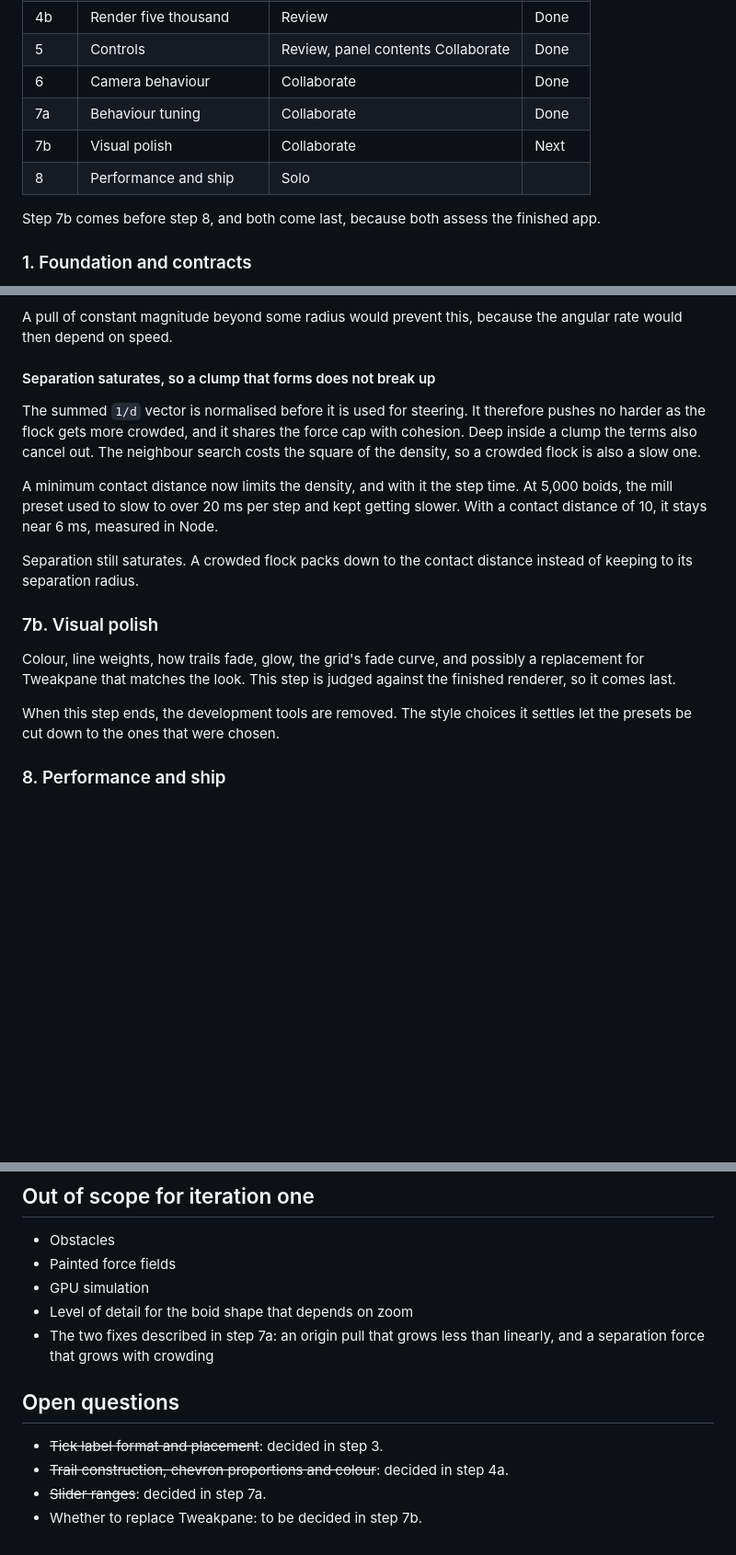
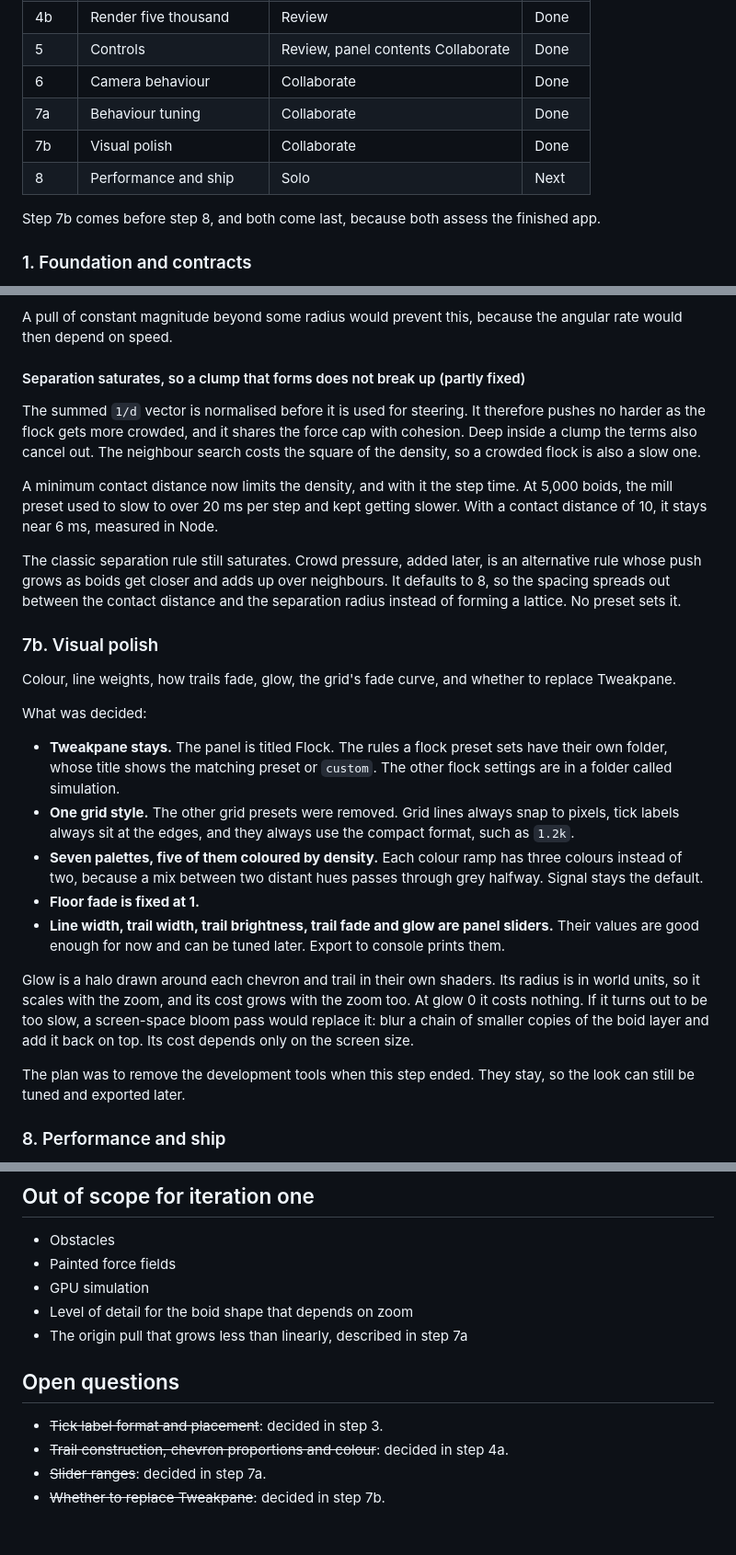
Before and after one commit to thaapasa/web-flock, a Markdown page: PLAN.md, 3 parts joined by grey strips. Shown at 92% size. Rendered like a GitHub page; blank space fills up the shorter version.

Commit message:
Mark visual polish as done

```diff
--- a/PLAN.md
+++ b/PLAN.md
@@ -62,8 +62,8 @@ user a couple of seconds, while taking and sharing a screenshot takes tens of se
 | 5    | Controls                 | Review, panel contents Collaborate | Done   |
 | 6    | Camera behaviour         | Collaborate                        | Done   |
 | 7a   | Behaviour tuning         | Collaborate                        | Done   |
-| 7b   | Visual polish            | Collaborate                        | Next   |
-| 8    | Performance and ship     | Solo                               |        |
+| 7b   | Visual polish            | Collaborate                        | Done   |
+| 8    | Performance and ship     | Solo                               | Next   |
 
 Step 7b comes before step 8, and both come last, because both assess the finished app.
 
@@ -177,7 +176,7 @@ one lap takes minutes.
 A pull of constant magnitude beyond some radius would prevent this, because the angular rate would
 then depend on speed.
 
-#### Separation saturates, so a clump that forms does not break up
+#### Separation saturates, so a clump that forms does not break up (partly fixed)
 
 The summed `1/d` vector is normalised before it is used for steering. It therefore pushes no harder
 as the flock gets more crowded, and it shares the force cap with cohesion. Deep inside a clump the
@@ -188,17 +187,37 @@ A minimum contact distance now limits the density, and with it the step time. At
 mill preset used to slow to over 20 ms per step and kept getting slower. With a contact distance of
 10, it stays near 6 ms, measured in Node.
 
-Separation still saturates. A crowded flock packs down to the contact distance instead of keeping to
-its separation radius.
+The classic separation rule still saturates. Crowd pressure, added later, is an alternative rule
+whose push grows as boids get closer and adds up over neighbours. It defaults to 8, so the spacing
+spreads out between the contact distance and the separation radius instead of forming a lattice. No
+preset sets it.
 
 ### 7b. Visual polish
 
-Colour, line weights, how trails fade, glow, the grid's fade curve, and possibly a replacement for
-Tweakpane that matches the look. This step is judged against the finished renderer, so it comes
-last.
+Colour, line weights, how trails fade, glow, the grid's fade curve, and whether to replace
+Tweakpane.
 
-When this step ends, the development tools are removed. The style choices it settles let the presets
-be cut down to the ones that were chosen.
+What was decided:
+
+- **Tweakpane stays.** The panel is titled Flock. The rules a flock preset sets have their own
+  folder, whose title shows the matching preset or `custom`. The other flock settings are in a
+  folder called simulation.
+- **One grid style.** The other grid presets were removed. Grid lines always snap to pixels, tick
+  labels always sit at the edges, and they always use the compact format, such as `1.2k`.
+- **Seven palettes, five of them coloured by density.** Each colour ramp has three colours instead
+  of two, because a mix between two distant hues passes through grey halfway. Signal stays the
+  default.
+- **Floor fade is fixed at 1.**
+- **Line width, trail width, trail brightness, trail fade and glow are panel sliders.** Their values
+  are good enough for now and can be tuned later. Export to console prints them.
+
+Glow is a halo drawn around each chevron and trail in their own shaders. Its radius is in world
+units, so it scales with the zoom, and its cost grows with the zoom too. At glow 0 it costs nothing.
+If it turns out to be too slow, a screen-space bloom pass would replace it: blur a chain of smaller
+copies of the boid layer and add it back on top. Its cost depends only on the screen size.
+
+The plan was to remove the development tools when this step ended. They stay, so the look can still
+be tuned and exported later.
 
 ### 8. Performance and ship
 
@@ -216,12 +235,11 @@ What remains:
 - Painted force fields
 - GPU simulation
 - Level of detail for the boid shape that depends on zoom
-- The two fixes described in step 7a: an origin pull that grows less than linearly, and a separation
-  force that grows with crowding
+- The origin pull that grows less than linearly, described in step 7a
 
 ## Open questions
 
 - ~~Tick label format and placement~~: decided in step 3.
 - ~~Trail construction, chevron proportions and colour~~: decided in step 4a.
 - ~~Slider ranges~~: decided in step 7a.
-- Whether to replace Tweakpane: to be decided in step 7b.
+- ~~Whether to replace Tweakpane~~: decided in step 7b.
```
Also changed, not shown: other parts of PLAN.md (+1 -2 lines).
